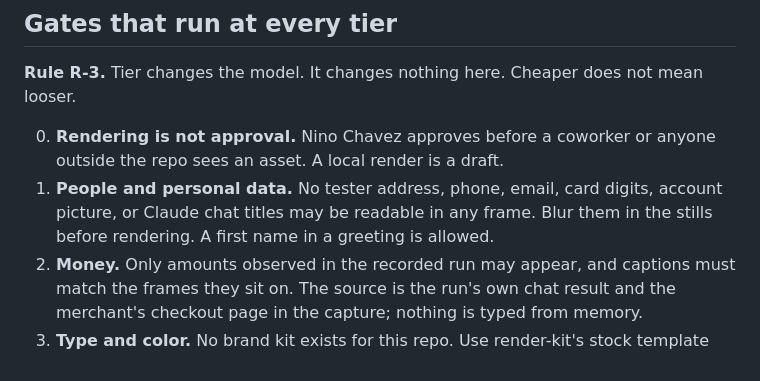
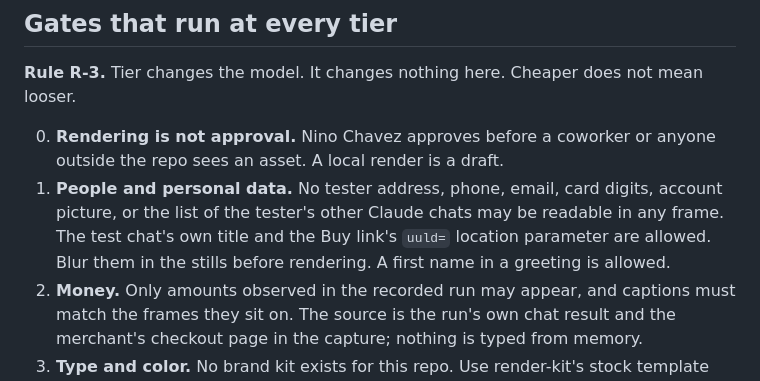
Before and after one commit to nino-chavez/ucp-checkout-qa, a Markdown page: standards/asset-render-standard.md, the part around the change. Drawn GitHub-style.

Commit message:
docs(standard): allow the test chat title and uuld location in tutorial frames (#15)
Co-authored-by: Claude Opus 5.5 <noreply@anthropic.com>

```diff
--- a/standards/asset-render-standard.md
+++ b/standards/asset-render-standard.md
@@ -43,7 +43,8 @@ name one, the task is Judged.
 0. **Rendering is not approval.** Nino Chavez approves before a coworker or anyone outside the
    repo sees an asset. A local render is a draft.
 1. **People and personal data.** No tester address, phone, email, card digits, account picture, or
-   Claude chat titles may be readable in any frame. Blur them in the stills before rendering. A first
+   the list of the tester's other Claude chats may be readable in any frame. The test chat's own
+   title and the Buy link's `uuld=` location parameter are allowed. Blur them in the stills before rendering. A first
    name in a greeting is allowed.
 2. **Money.** Only amounts observed in the recorded run may appear, and captions must match the
    frames they sit on. The source is the run's own chat result and the merchant's checkout page in
```
